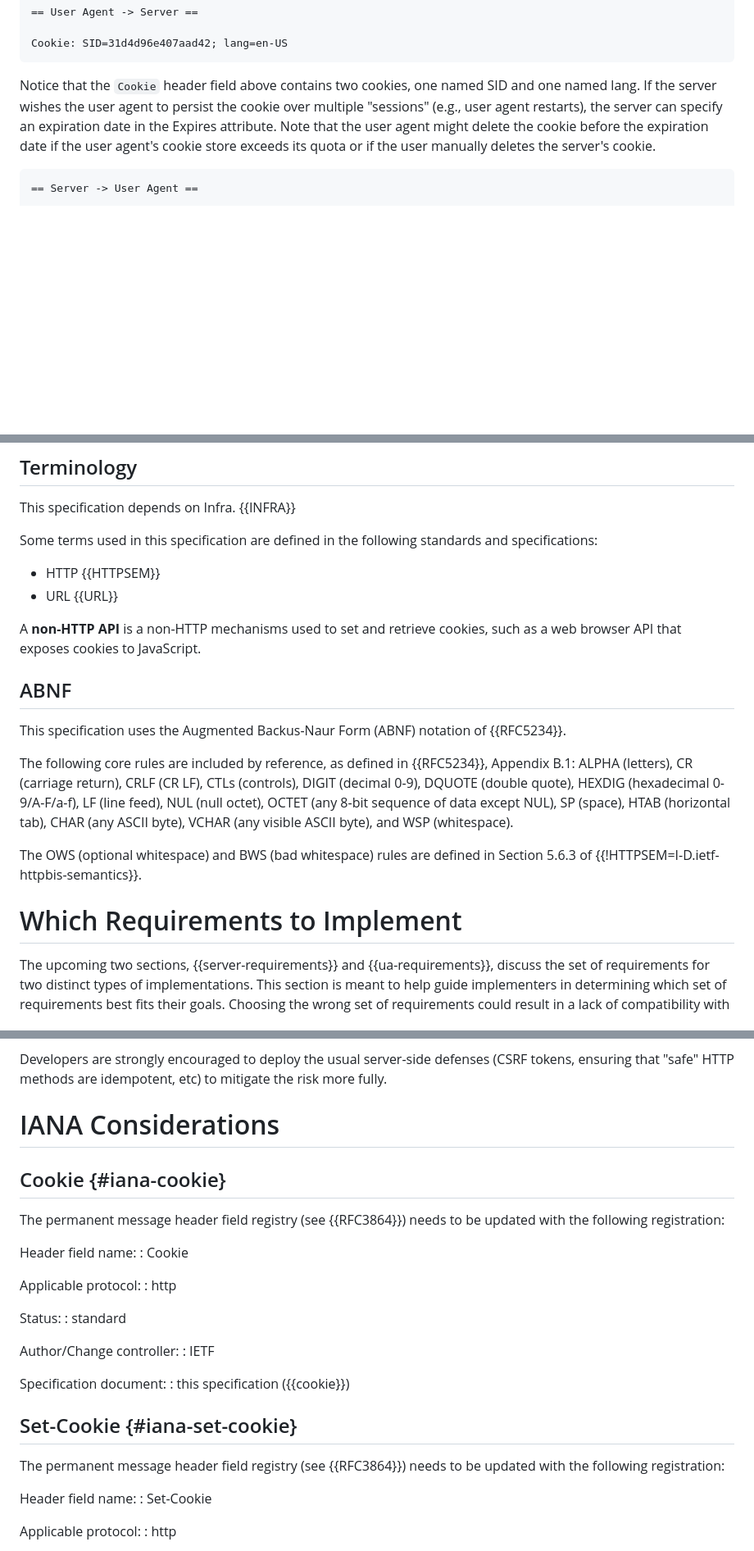
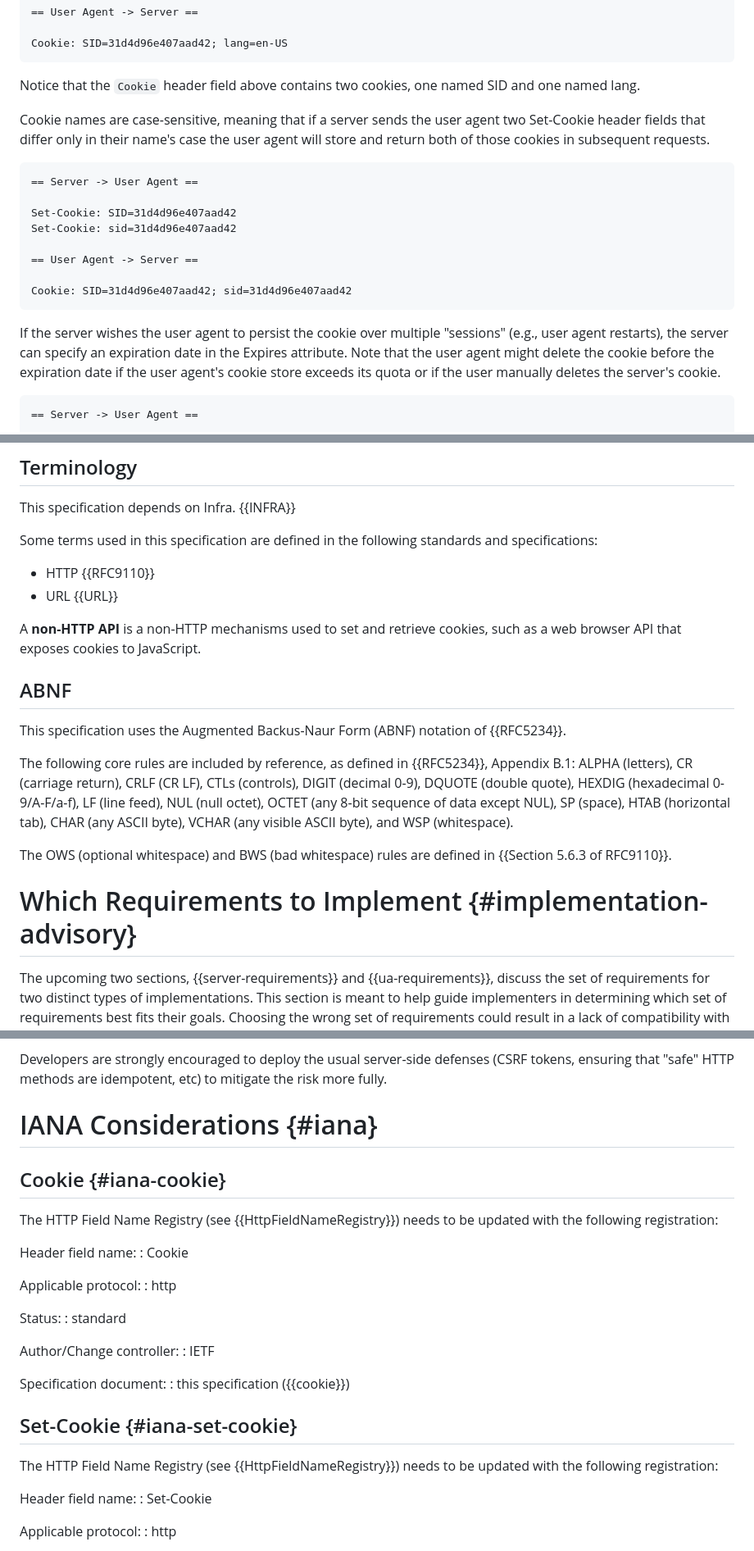
Before and after one commit to johannhof/draft-annevk-johannhof-httpbis-cookies, a Markdown page: draft-annevk-johannhof-httpbis-cookies.md, 3 parts joined by grey strips. Shown: that part at 82% size. Rendered like a GitHub page; blank space fills up the shorter version.

```diff
--- a/draft-annevk-johannhof-httpbis-cookies.md
+++ b/draft-annevk-johannhof-httpbis-cookies.md
@@ -208,7 +214,24 @@ Cookie: SID=31d4d96e407aad42; lang=en-US
 ~~~
 
 Notice that the `Cookie` header field above contains two cookies, one named SID and
-one named lang. If the server wishes the user agent to persist the cookie over
+one named lang.
+
+Cookie names are case-sensitive, meaning that if a server sends the user agent
+two Set-Cookie header fields that differ only in their name's case the user
+agent will store and return both of those cookies in subsequent requests.
+
+~~~ example
+== Server -> User Agent ==
+
+Set-Cookie: SID=31d4d96e407aad42
+Set-Cookie: sid=31d4d96e407aad42
+
+== User Agent -> Server ==
+
+Cookie: SID=31d4d96e407aad42; sid=31d4d96e407aad42
+~~~
+
+If the server wishes the user agent to persist the cookie over
 multiple "sessions" (e.g., user agent restarts), the server can specify an
 expiration date in the Expires attribute. Note that the user agent might
 delete the cookie before the expiration date if the user agent's cookie store
@@ -248,7 +271,7 @@ This specification depends on Infra. {{INFRA}}
 
 Some terms used in this specification are defined in the following standards and specifications:
 
-* HTTP {{HTTPSEM}}
+* HTTP {{RFC9110}}
 * URL {{URL}}
 
 A **non-HTTP API** is a non-HTTP mechanisms used to set and retrieve
@@ -268,10 +291,10 @@ CHAR (any ASCII byte), VCHAR (any visible ASCII byte),
 and WSP (whitespace).
 
 The OWS (optional whitespace) and BWS (bad whitespace) rules are defined in
-Section 5.6.3 of {{!HTTPSEM=I-D.ietf-httpbis-semantics}}.
-
-
-# Which Requirements to Implement
+{{Section 5.6.3 of RFC9110}}.
+
+
+# Which Requirements to Implement {#implementation-advisory}
 
 The upcoming two sections, {{server-requirements}} and {{ua-requirements}}, discuss
 the set of requirements for two distinct types of implementations. This section
@@ -1670,11 +1728,11 @@ Developers are strongly encouraged to deploy the usual server-side defenses
 the risk more fully.
 
 
-# IANA Considerations
+# IANA Considerations {#iana}
 
 ## Cookie {#iana-cookie}
 
-The permanent message header field registry (see {{RFC3864}}) needs to be
+The HTTP Field Name Registry (see {{HttpFieldNameRegistry}}) needs to be
 updated with the following registration:
 
 Header field name:
@@ -1694,7 +1752,7 @@ Specification document:
 
 ## Set-Cookie {#iana-set-cookie}
 
-The permanent message header field registry (see {{RFC3864}}) needs to be
+The HTTP Field Name Registry (see {{HttpFieldNameRegistry}}) needs to be
 updated with the following registration:
 
 Header field name:
```
Also changed, not shown: other parts of draft-annevk-johannhof-httpbis-cookies.md (+62 -21 lines).
